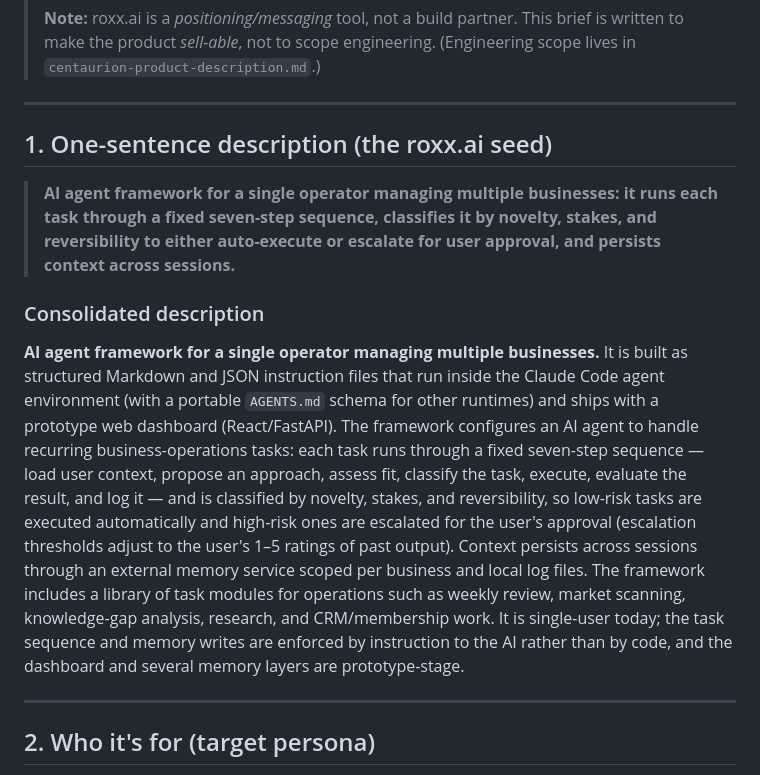
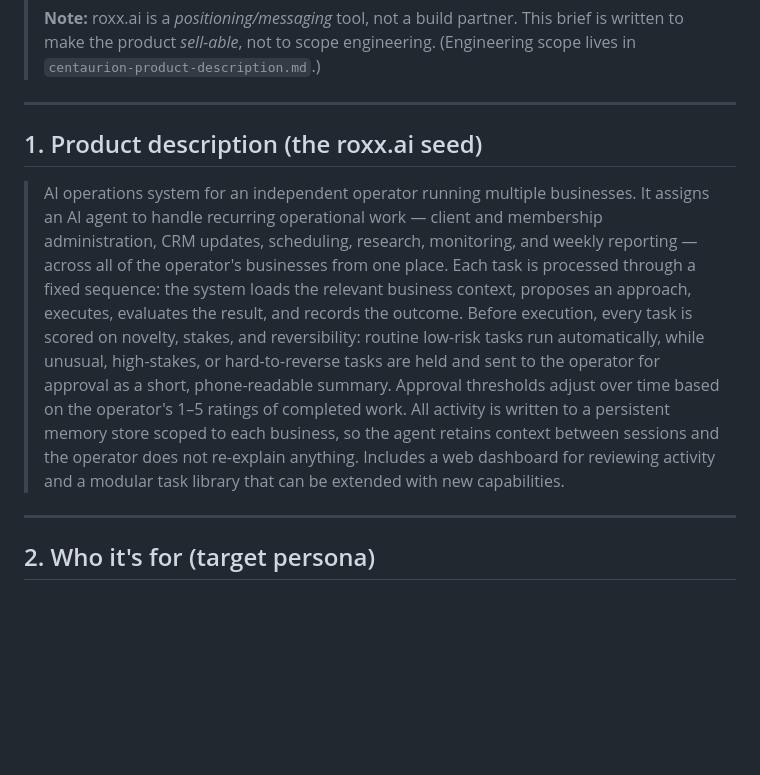
Before and after one commit to MalikJPalamar/Centaurion, a Markdown page: docs/centaurion-roxx-positioning-brief.md, the part around the change. Drawn GitHub-style; blank space fills up the shorter version.

Commit message:
Rewrite roxx.ai seed as a user-facing product description
Fresh pass per feedback: single cohesive paragraph, leads with product
type, describes what the system does for the operator rather than file
layout or implementation mechanics. Spirit-true rather than literal:
drops Markdown/Claude-Code internals and prototype caveats from the
positioning seed (those remain in the engineering-facing
centaurion-product-description.md).

```diff
--- a/docs/centaurion-roxx-positioning-brief.md
+++ b/docs/centaurion-roxx-positioning-brief.md
@@ -6,13 +6,9 @@
 
 ---
 
-## 1. One-sentence description (the roxx.ai seed)
+## 1. Product description (the roxx.ai seed)
 
-> **AI agent framework for a single operator managing multiple businesses: it runs each task through a fixed seven-step sequence, classifies it by novelty, stakes, and reversibility to either auto-execute or escalate for user approval, and persists context across sessions.**
-
-### Consolidated description
-
-**AI agent framework for a single operator managing multiple businesses.** It is built as structured Markdown and JSON instruction files that run inside the Claude Code agent environment (with a portable `AGENTS.md` schema for other runtimes) and ships with a prototype web dashboard (React/FastAPI). The framework configures an AI agent to handle recurring business-operations tasks: each task runs through a fixed seven-step sequence — load user context, propose an approach, assess fit, classify the task, execute, evaluate the result, and log it — and is classified by novelty, stakes, and reversibility, so low-risk tasks are executed automatically and high-risk ones are escalated for the user's approval (escalation thresholds adjust to the user's 1–5 ratings of past output). Context persists across sessions through an external memory service scoped per business and local log files. The framework includes a library of task modules for operations such as weekly review, market scanning, knowledge-gap analysis, research, and CRM/membership work. It is single-user today; the task sequence and memory writes are enforced by instruction to the AI rather than by code, and the dashboard and several memory layers are prototype-stage.
+> AI operations system for an independent operator running multiple businesses. It assigns an AI agent to handle recurring operational work — client and membership administration, CRM updates, scheduling, research, monitoring, and weekly reporting — across all of the operator's businesses from one place. Each task is processed through a fixed sequence: the system loads the relevant business context, proposes an approach, executes, evaluates the result, and records the outcome. Before execution, every task is scored on novelty, stakes, and reversibility: routine low-risk tasks run automatically, while unusual, high-stakes, or hard-to-reverse tasks are held and sent to the operator for approval as a short, phone-readable summary. Approval thresholds adjust over time based on the operator's 1–5 ratings of completed work. All activity is written to a persistent memory store scoped to each business, so the agent retains context between sessions and the operator does not re-explain anything. Includes a web dashboard for reviewing activity and a modular task library that can be extended with new capabilities.
 
 ---
 
```
